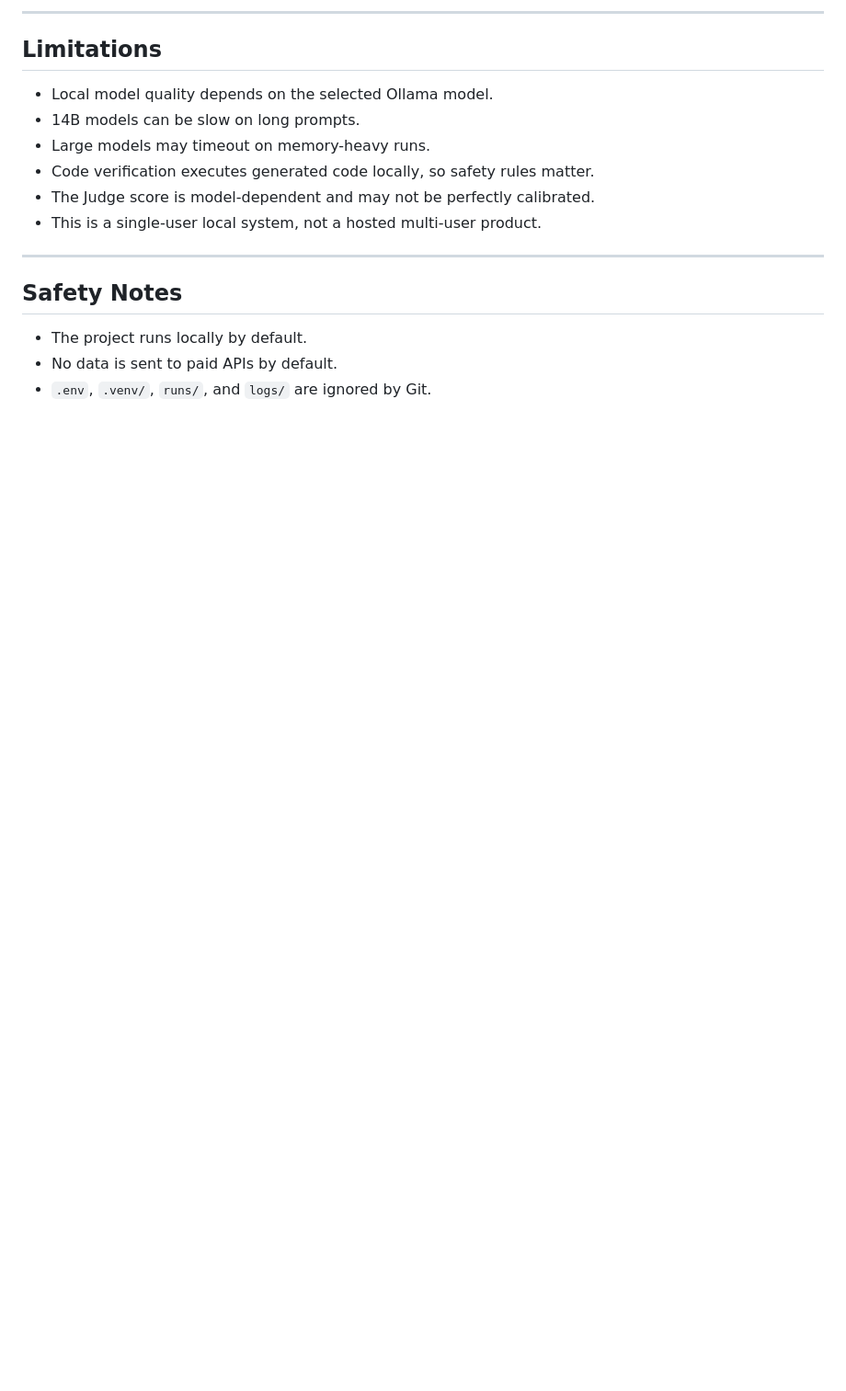
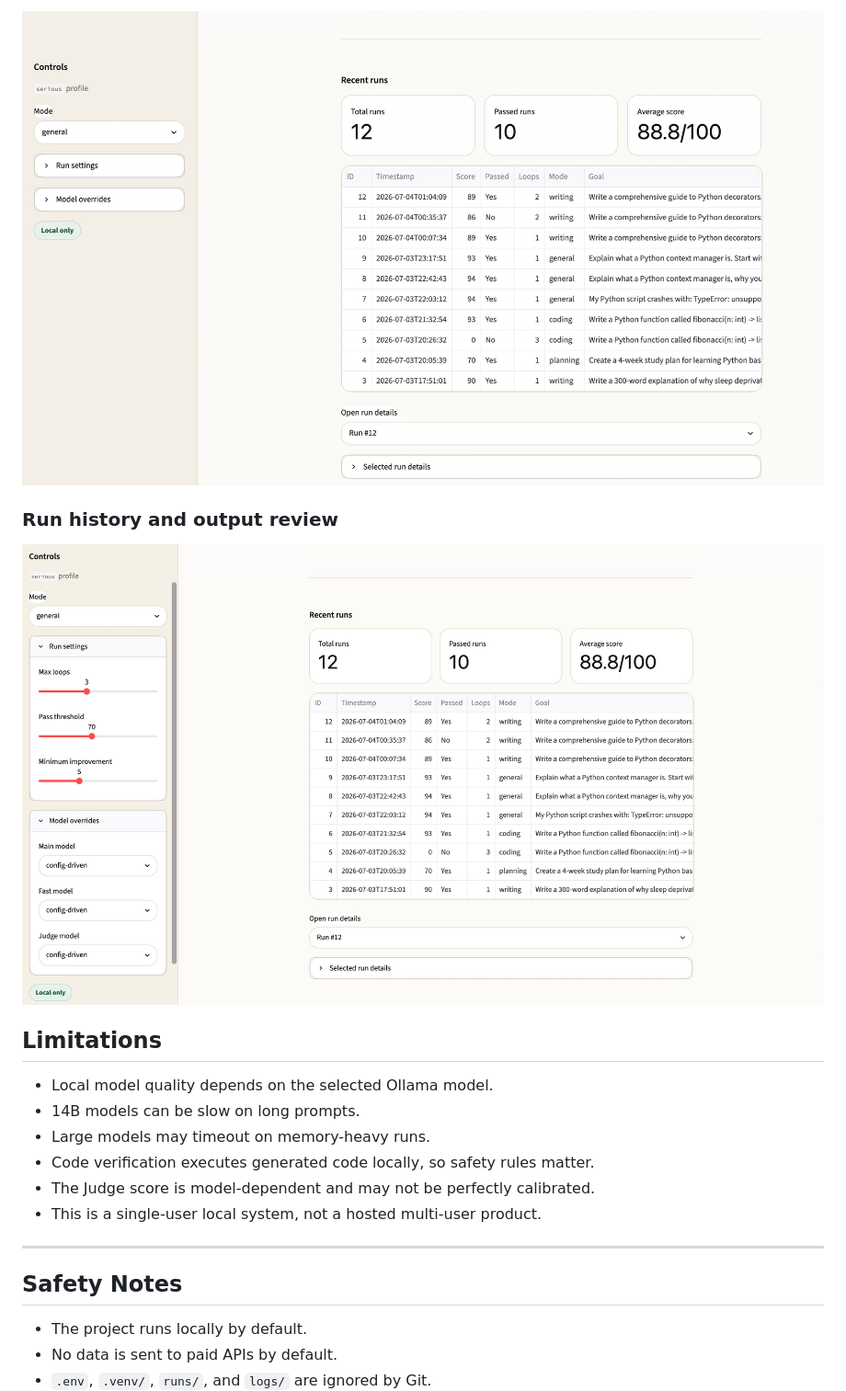
Before and after one commit to andyyaro/local-ai-orchestrator, a Markdown page: README.md, the part around the change printed below. Shown: that part at 92% size. Rendered like a GitHub page; pictures changed too: docs/screenshot_dashboard_2.jpeg (added), docs/screenshot_dashboard_3.jpeg (added); blank space fills up the shorter version.

Commit message:
Polish Streamlit UI and add screenshots

```diff
--- a/README.md
+++ b/README.md
@@ -482,5 +479,9 @@ Add after taking screenshots:
 
----
+![Local AI Orchestrator controls](docs/screenshot_dashboard_2.jpeg)
+
+### Run history and output review
+
+![Local AI Orchestrator run history](docs/screenshot_dashboard_3.jpeg)
 
 ## Limitations
 
```
Also changed, not shown: other parts of README.md (+3 -6 lines), docs/screenshot_dashboard_1.jpeg (added), 1 other file.
